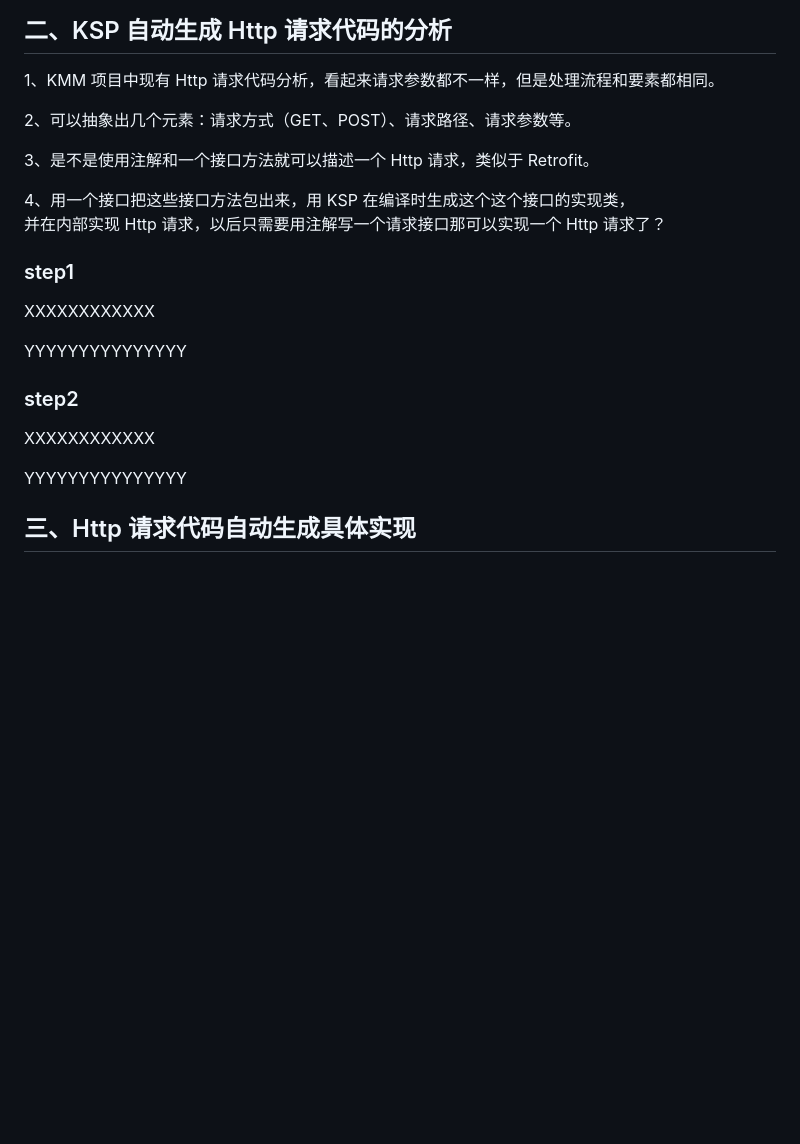
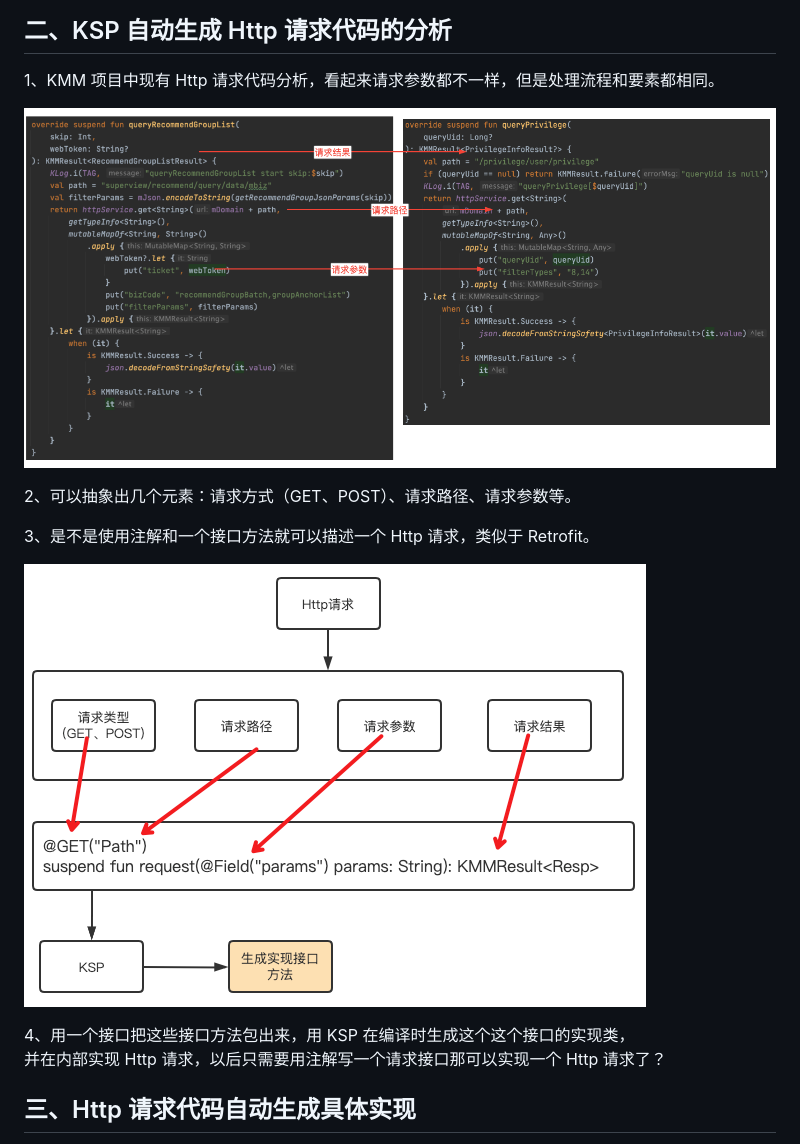
Before and after one commit to DJ-LEE11/CustomGradlePlugin, a Markdown page: share6/116.md, the part around the change. Drawn GitHub-style; pictures changed too: share6/data2.png (added), share6/data3.png (added); blank space fills up the shorter version.

```diff
--- a/share6/116.md
+++ b/share6/116.md
@@ -69,24 +69,16 @@ KotlinPoet？<br />
 
 1、KMM 项目中现有 Http 请求代码分析，看起来请求参数都不一样，但是处理流程和要素都相同。
 
+![](data2.png)
+
 2、可以抽象出几个元素：请求方式（GET、POST）、请求路径、请求参数等。
 
 3、是不是使用注解和一个接口方法就可以描述一个 Http 请求，类似于 Retrofit。
 
+![](data3.png)
+
 4、用一个接口把这些接口方法包出来，用 KSP 在编译时生成这个这个接口的实现类，<br />
 并在内部实现 Http 请求，以后只需要用注解写一个请求接口那可以实现一个 Http 请求了？
-
-### step1
-
-XXXXXXXXXXXX
-
-YYYYYYYYYYYYYYY
-
-### step2
-
-XXXXXXXXXXXX
-
-YYYYYYYYYYYYYYY
 
 ## 三、Http 请求代码自动生成具体实现
 
```
